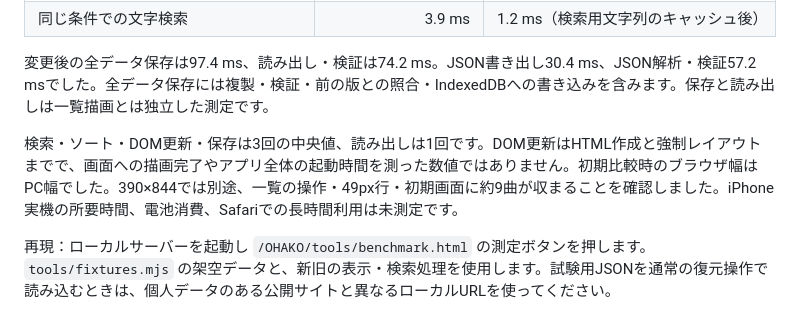
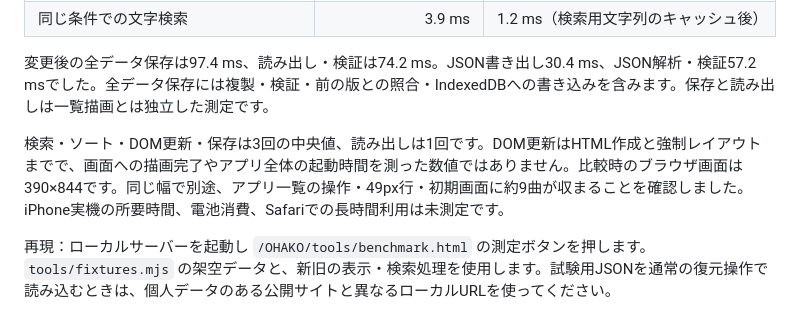
Before and after one commit to SethSoui/OHAKO, a Markdown page: PERFORMANCE.md, the part around the change. Drawn GitHub-style.

Commit message:
Clarify mobile viewport used for performance measurements

```diff
--- a/PERFORMANCE.md
+++ b/PERFORMANCE.md
@@ -13,7 +13,7 @@ WindowsのChrome 155で架空の2,000曲を使用。各曲に日本語中心の
 
 変更後の全データ保存は97.4 ms、読み出し・検証は74.2 ms。JSON書き出し30.4 ms、JSON解析・検証57.2 msでした。全データ保存には複製・検証・前の版との照合・IndexedDBへの書き込みを含みます。保存と読み出しは一覧描画とは独立した測定です。
 
-検索・ソート・DOM更新・保存は3回の中央値、読み出しは1回です。DOM更新はHTML作成と強制レイアウトまでで、画面への描画完了やアプリ全体の起動時間を測った数値ではありません。初期比較時のブラウザ幅はPC幅でした。390×844では別途、一覧の操作・49px行・初期画面に約9曲が収まることを確認しました。iPhone実機の所要時間、電池消費、Safariでの長時間利用は未測定です。
+検索・ソート・DOM更新・保存は3回の中央値、読み出しは1回です。DOM更新はHTML作成と強制レイアウトまでで、画面への描画完了やアプリ全体の起動時間を測った数値ではありません。比較時のブラウザ画面は390×844です。同じ幅で別途、アプリ一覧の操作・49px行・初期画面に約9曲が収まることを確認しました。iPhone実機の所要時間、電池消費、Safariでの長時間利用は未測定です。
 
 再現：ローカルサーバーを起動し `/OHAKO/tools/benchmark.html` の測定ボタンを押します。`tools/fixtures.mjs` の架空データと、新旧の表示・検索処理を使用します。試験用JSONを通常の復元操作で読み込むときは、個人データのある公開サイトと異なるローカルURLを使ってください。
 
```
